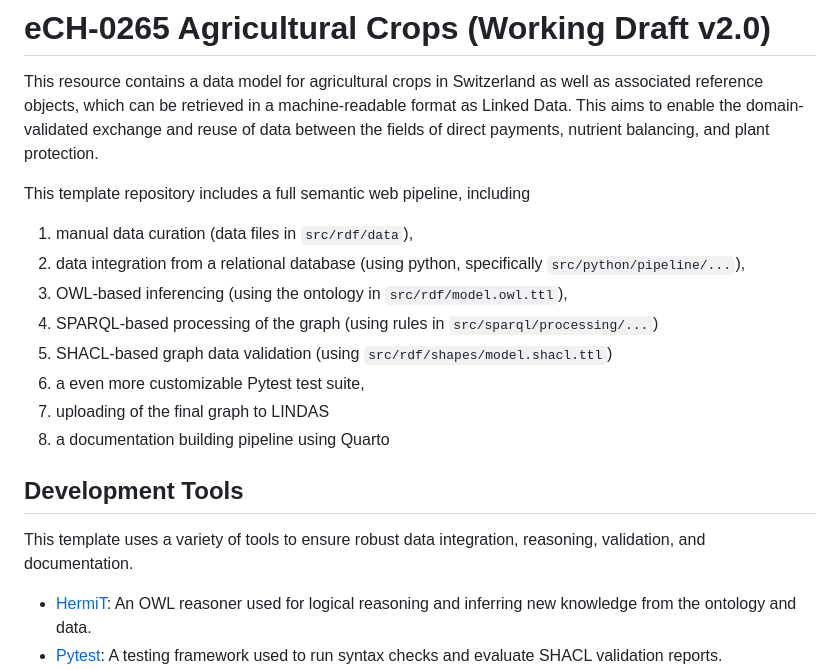
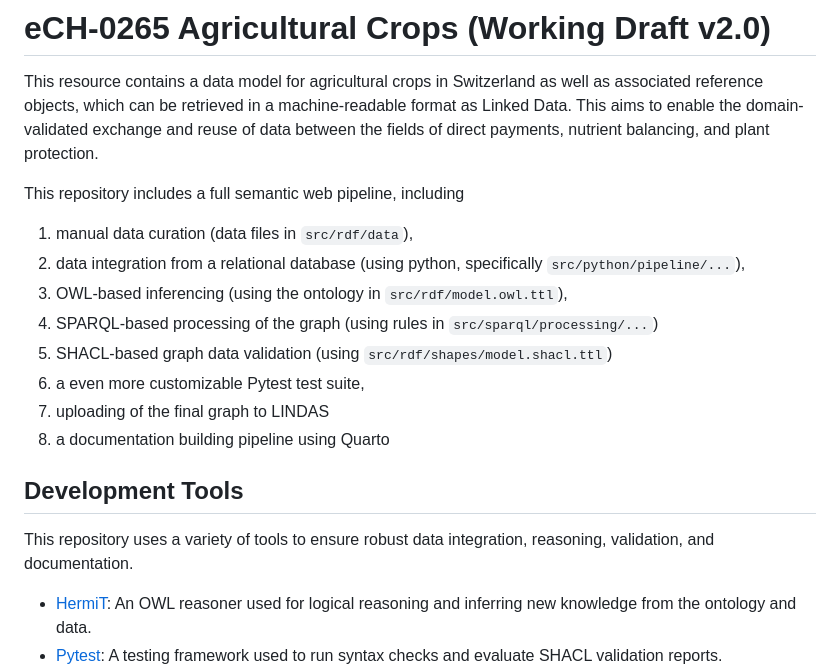
Before and after one commit to blw-ofag-ufag/eCH-0265, a Markdown page: README.md, the part around the change. GitHub-like rendering.

Commit message:
Update 'template' references in README.md

```diff
--- a/README.md
+++ b/README.md
@@ -6,7 +6,7 @@
 
 This resource contains a data model for agricultural crops in Switzerland as well as associated reference objects, which can be retrieved in a machine-readable format as Linked Data. This aims to enable the domain-validated exchange and reuse of data between the fields of direct payments, nutrient balancing, and plant protection.
 
-This template repository includes a full semantic web pipeline, including
+This repository includes a full semantic web pipeline, including
 
 1. manual data curation (data files in `src/rdf/data`),
 2. data integration from a relational database (using python, specifically `src/python/pipeline/...`),
@@ -19,7 +19,7 @@ This template repository includes a full semantic web pipeline, including
 
 ## Development Tools
 
-This template uses a variety of tools to ensure robust data integration, reasoning, validation, and documentation.
+This repository uses a variety of tools to ensure robust data integration, reasoning, validation, and documentation.
 
 - [HermiT](http://www.hermit-reasoner.com/): An OWL reasoner used for logical reasoning and inferring new knowledge from the ontology and data.
 - [Pytest](https://docs.pytest.org/): A testing framework used to run syntax checks and evaluate SHACL validation reports.
```
